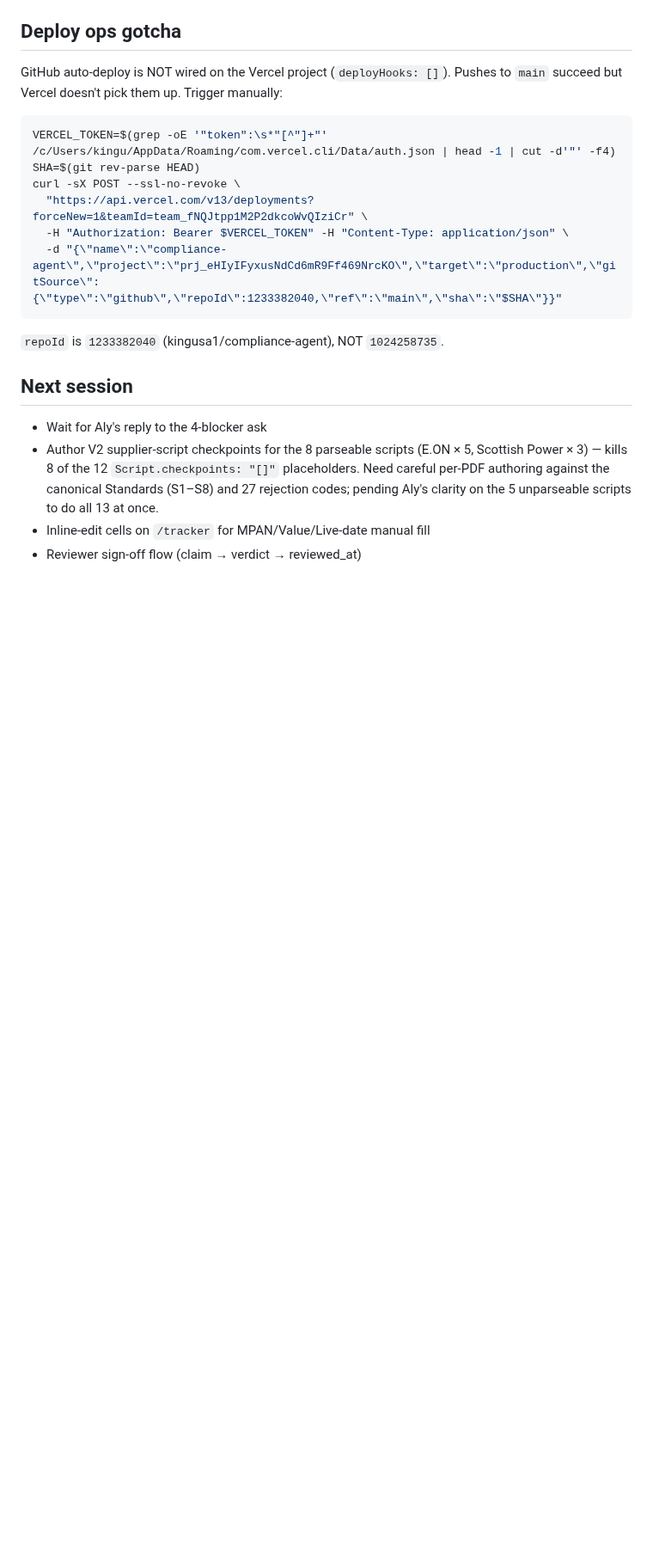
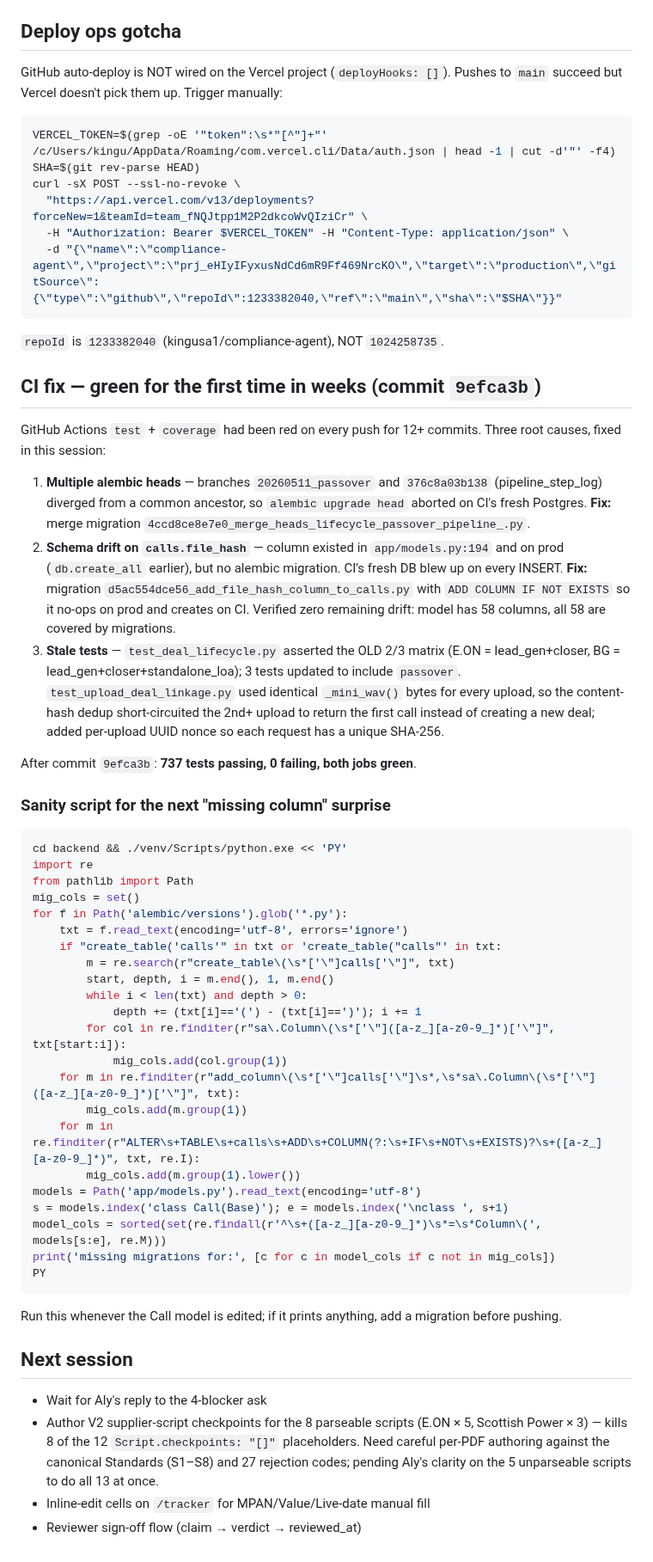
Before and after one commit to kingusa1/compliance-agent, a Markdown page: BRAIN/04_Sessions/2026-05-11_Session_workflow_pill.md, the part around the change. Shown at 86% size. Rendered like a GitHub page; blank space fills up the shorter version.

Commit message:
docs(brain): record CI green fix — 3 root causes + drift-check script
After this commit, GitHub Actions has been red on every push for 12+ commits.
Three independent root causes — all now documented + fixed:

1. Alembic multiple heads (merge migration 4ccd8ce8e7e0)
2. file_hash column not in any migration (d5ac554dce56)
3. Stale tests + dedup-blind upload fixtures

Includes a drift-check shell snippet to run after every Call model edit
so the next "missing column" doesn't surprise us.

````diff
--- a/BRAIN/04_Sessions/2026-05-11_Session_workflow_pill.md
+++ b/BRAIN/04_Sessions/2026-05-11_Session_workflow_pill.md
@@ -77,6 +77,62 @@ curl -sX POST --ssl-no-revoke \
 
 `repoId` is `1233382040` (kingusa1/compliance-agent), NOT `1024258735`.
 
+## CI fix — green for the first time in weeks (commit `9efca3b`)
+
+GitHub Actions `test` + `coverage` had been red on every push for 12+ commits.
+Three root causes, fixed in this session:
+
+1. **Multiple alembic heads** — branches `20260511_passover` and
+   `376c8a03b138` (pipeline_step_log) diverged from a common ancestor, so
+   `alembic upgrade head` aborted on CI's fresh Postgres. **Fix:** merge
+   migration `4ccd8ce8e7e0_merge_heads_lifecycle_passover_pipeline_.py`.
+2. **Schema drift on `calls.file_hash`** — column existed in
+   `app/models.py:194` and on prod (`db.create_all` earlier), but no
+   alembic migration. CI's fresh DB blew up on every INSERT. **Fix:**
+   migration `d5ac554dce56_add_file_hash_column_to_calls.py` with
+   `ADD COLUMN IF NOT EXISTS` so it no-ops on prod and creates on CI.
+   Verified zero remaining drift: model has 58 columns, all 58 are
+   covered by migrations.
+3. **Stale tests** — `test_deal_lifecycle.py` asserted the OLD 2/3 matrix
+   (E.ON = lead_gen+closer, BG = lead_gen+closer+standalone_loa); 3 tests
+   updated to include `passover`. `test_upload_deal_linkage.py` used
+   identical `_mini_wav()` bytes for every upload, so the content-hash
+   dedup short-circuited the 2nd+ upload to return the first call instead
+   of creating a new deal; added per-upload UUID nonce so each request
+   has a unique SHA-256.
+
+After commit `9efca3b`: **737 tests passing, 0 failing, both jobs green**.
+
+### Sanity script for the next "missing column" surprise
+
+```bash
+cd backend && ./venv/Scripts/python.exe << 'PY'
+import re
+from pathlib import Path
+mig_cols = set()
+for f in Path('alembic/versions').glob('*.py'):
+    txt = f.read_text(encoding='utf-8', errors='ignore')
+    if "create_table('calls'" in txt or 'create_table("calls"' in txt:
+        m = re.search(r"create_table\(\s*['\"]calls['\"]", txt)
+        start, depth, i = m.end(), 1, m.end()
+        while i < len(txt) and depth > 0:
+            depth += (txt[i]=='(') - (txt[i]==')'); i += 1
+        for col in re.finditer(r"sa\.Column\(\s*['\"]([a-z_][a-z0-9_]*)['\"]", txt[start:i]):
+            mig_cols.add(col.group(1))
+    for m in re.finditer(r"add_column\(\s*['\"]calls['\"]\s*,\s*sa\.Column\(\s*['\"]([a-z_][a-z0-9_]*)['\"]", txt):
+        mig_cols.add(m.group(1))
+    for m in re.finditer(r"ALTER\s+TABLE\s+calls\s+ADD\s+COLUMN(?:\s+IF\s+NOT\s+EXISTS)?\s+([a-z_][a-z0-9_]*)", txt, re.I):
+        mig_cols.add(m.group(1).lower())
+models = Path('app/models.py').read_text(encoding='utf-8')
+s = models.index('class Call(Base)'); e = models.index('\nclass ', s+1)
+model_cols = sorted(set(re.findall(r'^\s+([a-z_][a-z0-9_]*)\s*=\s*Column\(', models[s:e], re.M)))
+print('missing migrations for:', [c for c in model_cols if c not in mig_cols])
+PY
+```
+
+Run this whenever the Call model is edited; if it prints anything, add
+a migration before pushing.
+
 ## Next session
 
 - Wait for Aly's reply to the 4-blocker ask
````
